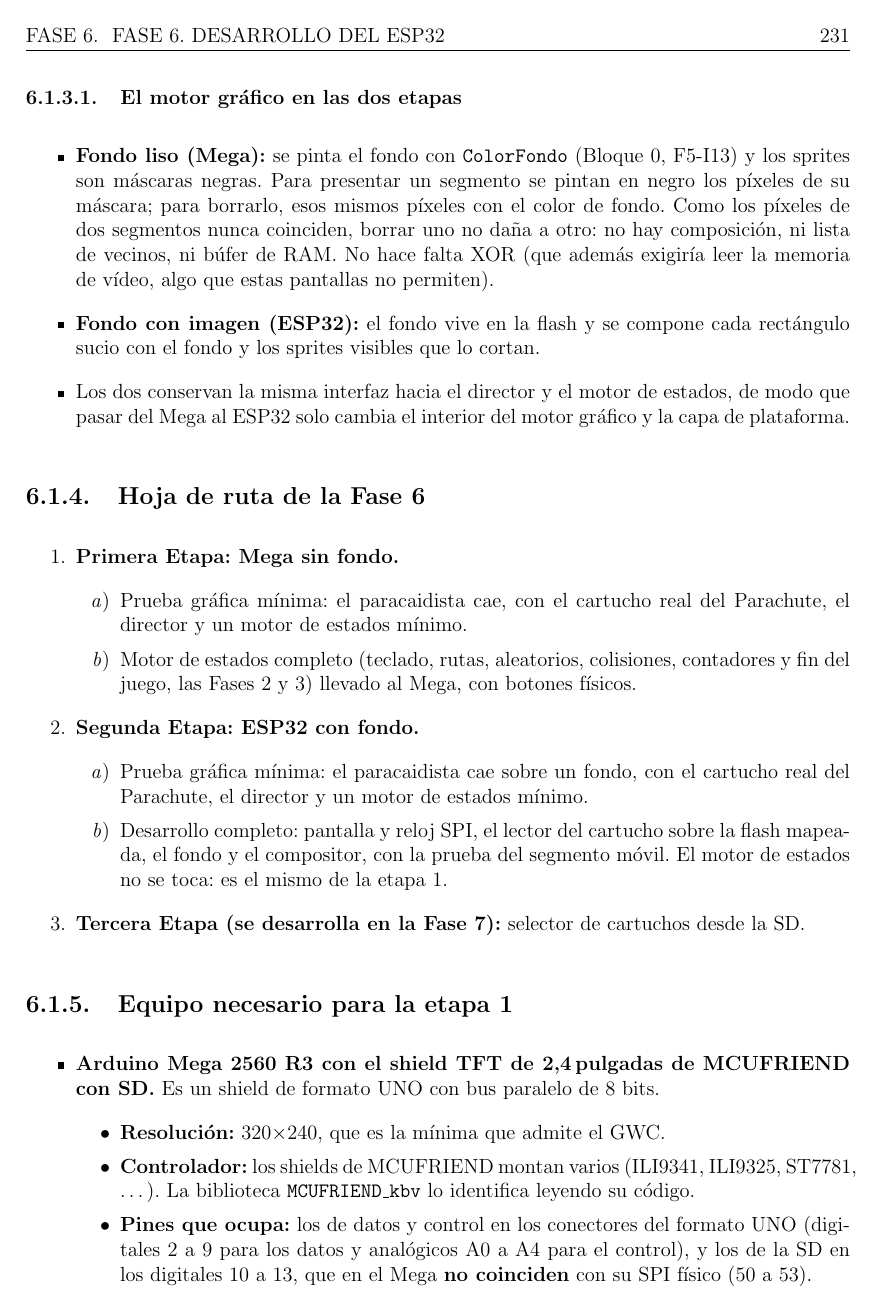
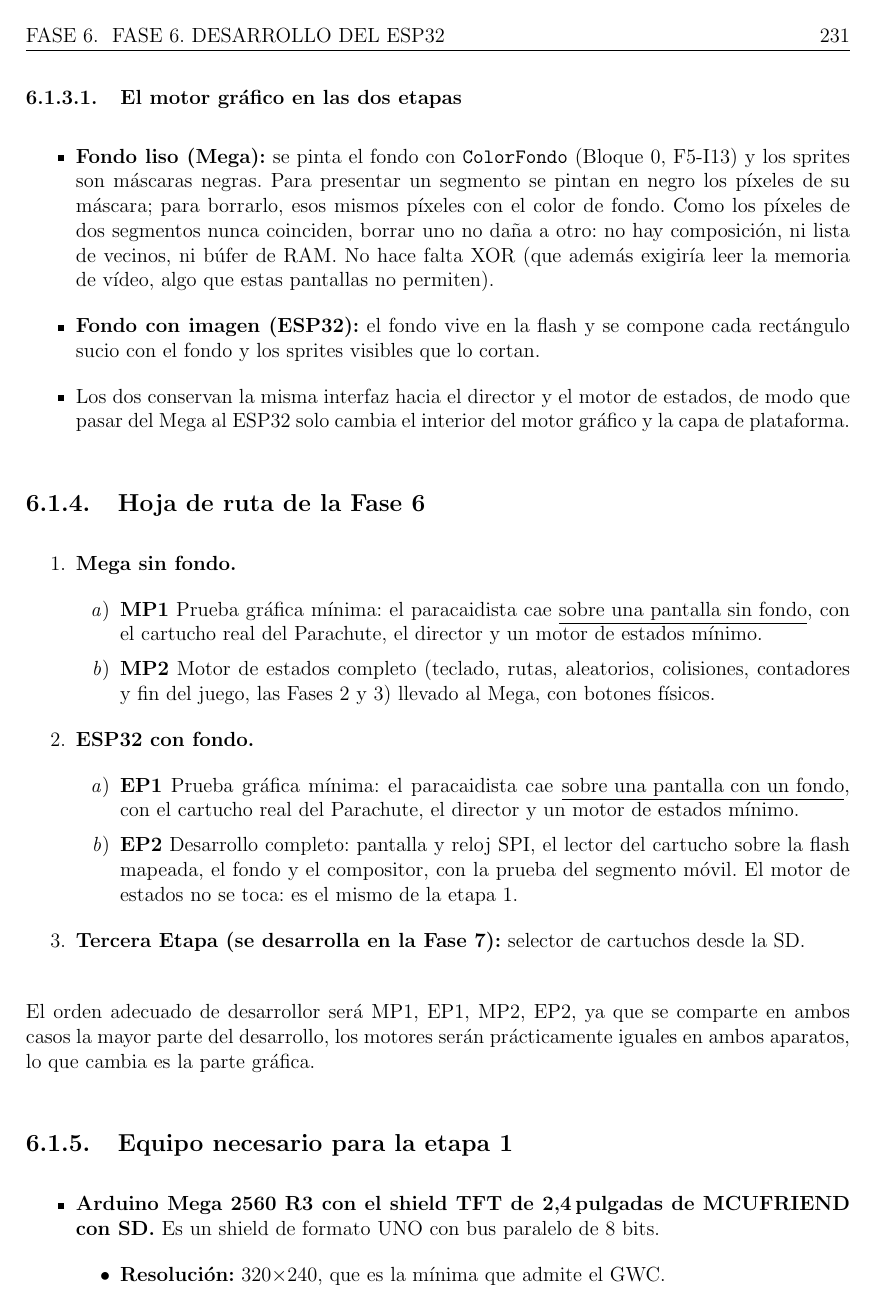
Before and after one commit to javu61/GW, a LaTeX thesis (GW Iteraciones/iteraciones.tex, which reads GW Iteraciones/capitulos/F06/F6-I01. Mega y ESP32, comparación y estrategia.tex): page 256 of 325. Compiled offline with pdfLaTeX.

Commit message:
2026 11 28 A

```diff
--- a/GW Iteraciones/capitulos/F06/F6-I01. Mega y ESP32, comparación y estrategia.tex
+++ b/GW Iteraciones/capitulos/F06/F6-I01. Mega y ESP32, comparación y estrategia.tex
@@ -102,18 +103,20 @@ Al disponer de ambos sistemas para el desarrollo en el sistema externo, en esta
 \label{sec:F6I01Ruta}
 
 \begin{enumerate}
-	\item \textbf{Primera Etapa: Mega sin fondo.}
+	\item \textbf{Mega sin fondo.}
 	\begin{enumerate}
-		\item Prueba gráfica mínima: el paracaidista cae, con el cartucho real del Parachute, el director y un motor de estados mínimo.
-		\item Motor de estados completo (teclado, rutas, aleatorios, colisiones, contadores y fin del juego, las Fases 2 y 3) llevado al Mega, con botones físicos.
+		\item \textbf{MP1} Prueba gráfica mínima: el paracaidista cae \underline{sobre una pantalla sin fondo}, con el cartucho real del Parachute, el director y un motor de estados mínimo.
+		\item \textbf{MP2} Motor de estados completo (teclado, rutas, aleatorios, colisiones, contadores y fin del juego, las Fases 2 y 3) llevado al Mega, con botones físicos.
 	\end{enumerate}
-	\item \textbf{Segunda Etapa: ESP32 con fondo.}
+	\item \textbf{ESP32 con fondo.}
 	\begin{enumerate}
-		\item Prueba gráfica mínima: el paracaidista cae sobre un fondo, con el cartucho real del Parachute, el director y un motor de estados mínimo.
-		\item Desarrollo completo: pantalla y reloj SPI, el lector del cartucho sobre la flash mapeada, el fondo y el compositor, con la prueba del segmento móvil. El motor de estados no se toca: es el mismo de la etapa 1.
+		\item \textbf{EP1} Prueba gráfica mínima: el paracaidista cae \underline{sobre una pantalla con un fondo}, con el cartucho real del Parachute, el director y un motor de estados mínimo.
+		\item \textbf{EP2} Desarrollo completo: pantalla y reloj SPI, el lector del cartucho sobre la flash mapeada, el fondo y el compositor, con la prueba del segmento móvil. El motor de estados no se toca: es el mismo de la etapa 1.
 	\end{enumerate}
 	\item \textbf{Tercera Etapa (se desarrolla en la Fase 7):} selector de cartuchos desde la SD.
 \end{enumerate}
+
+El orden adecuado de desarrollor será MP1, EP1, MP2, EP2, ya que se comparte en ambos casos la mayor parte del desarrollo, los motores serán prácticamente iguales en ambos aparatos, lo que cambia es la parte gráfica.
 
 \subsection{Equipo necesario para la etapa 1}
 \label{sec:F6I01Equipo}
@@ -122,9 +125,9 @@ Al disponer de ambos sistemas para el desarrollo en el sistema externo, en esta
 	\item \textbf{Arduino Mega 2560 R3 con el shield TFT de 2,4\,pulgadas de MCUFRIEND con SD.} Es un shield de formato UNO con bus paralelo de 8 bits.
 	\begin{itemize}
 		\item \textbf{Resolución:} 320$\times$240, que es la mínima que admite el GWC.
-		\item \textbf{Controlador:} los shields de MCUFRIEND montan varios (ILI9341, ILI9325, ST7781, \ldots). La biblioteca \texttt{MCUFRIEND\_kbv} lo identifica leyendo su código.
+		\item \textbf{Controlador:} los shields de MCUFRIEND montan varios dodelos de controlador diferente, no visible en la placa (ILI9341, ILI9325, ST7781, \ldots). La biblioteca \texttt{MCUFRIEND\_kbv} lo identifica leyendo su código.
 		\item \textbf{Pines que ocupa:} los de datos y control en los conectores del formato UNO (digitales 2 a 9 para los datos y analógicos A0 a A4 para el control), y los de la SD en los digitales 10 a 13, que en el Mega \textbf{no coinciden} con su SPI físico (50 a 53).
-		\item \textbf{Pines libres:} los digitales 22 a 49 (los de los dos lados del Mega) quedan libres y son los que se usan para los botones.
+		\item \textbf{Pines libres:} los analógicos 8 a 15 y los digitales 22 a 49 quedan libres, los usados para los botones serán de los digitales por comodidad.
 		\item \textbf{Biblioteca:} \texttt{MCUFRIEND\_kbv} con \texttt{Adafruit\_GFX}; según su documentación incluye escritura directa a los puertos del Mega, que es lo que da velocidad (a comprobar midiendo).
 	\end{itemize}
 	\item \textbf{Botones:} de 2 a 5 botones de juego más los de sistema (Start, Stop, Reloj; F5-I10), conectados a los pines libres 22 a 49. Con las resistencias de arrastre internas (\texttt{INPUT\_PULLUP}) no hacen falta resistencias externas: el botón conecta el pin a masa. Si se usan resistencias externas, la clásica de 10\,k$\Omega$ de arrastre a positivo con el botón a masa funciona igual y se lee con la misma lógica invertida.
```
Also changed, not shown: GW Iteraciones/iteraciones.pdf, GW Iteraciones/capitulos/F06/F6-I01. Mega y ESP32, comparación y estrategia.tex (19 more changed lines).
